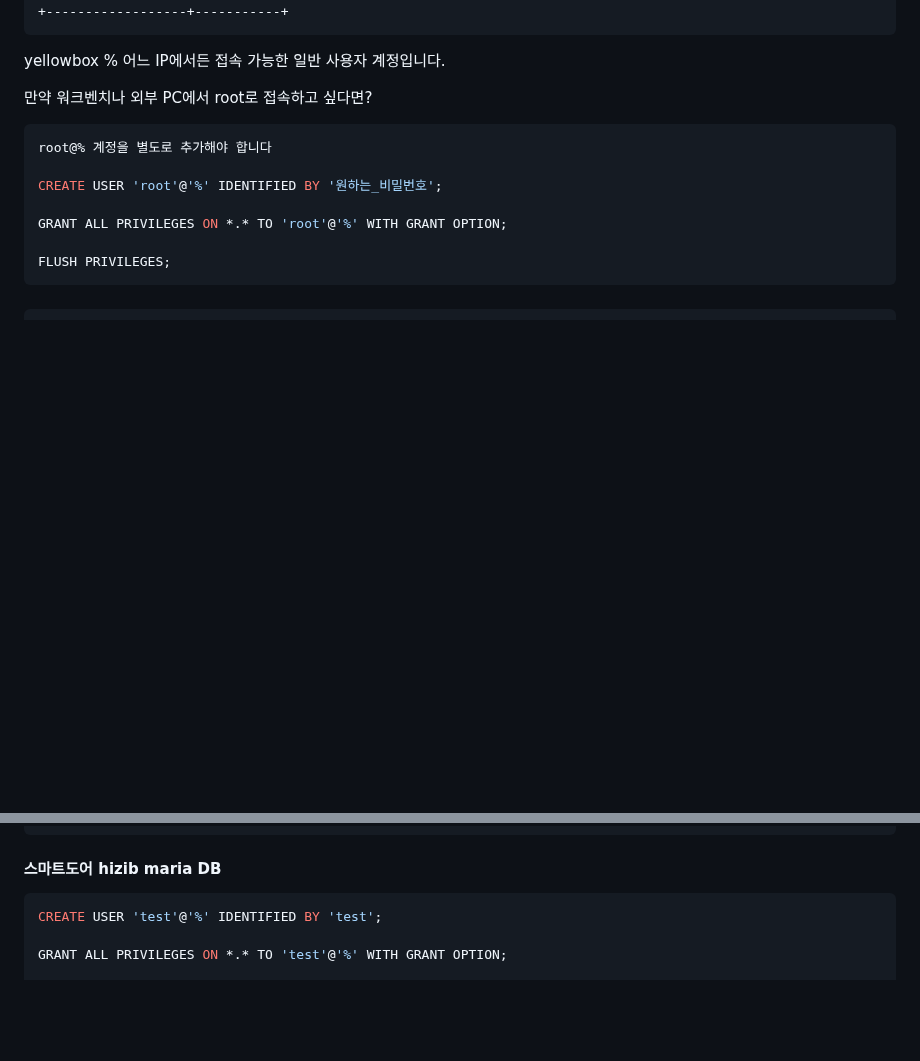
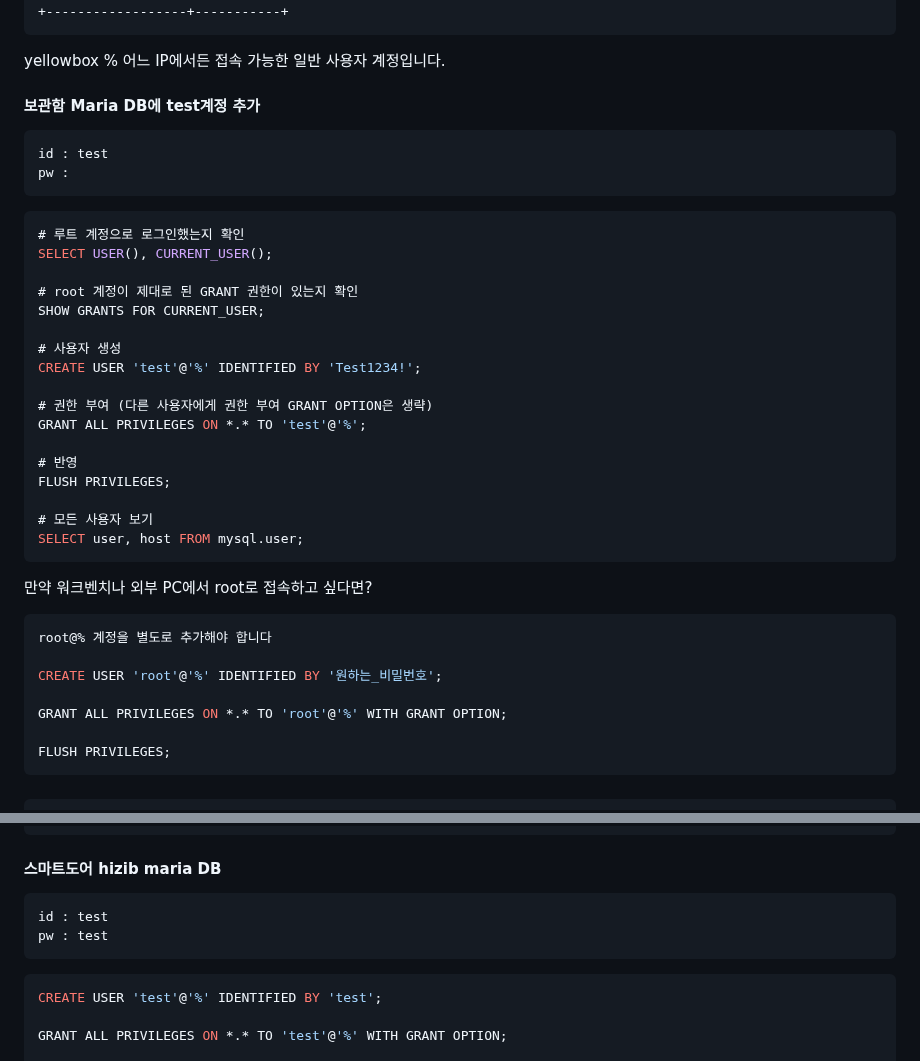
Before and after one commit to jongwon0801/SmartDoor, a Markdown page: 서버설치/DB/워크밴치.md, 2 parts joined by grey strips. GitHub-like rendering; blank space fills up the shorter version.

````diff
--- a/서버설치/DB/워크밴치.md
+++ b/서버설치/DB/워크밴치.md
@@ -65,6 +65,30 @@ mysql> SELECT user, host FROM mysql.user;
 ```
 yellowbox % 어느 IP에서든 접속 가능한 일반 사용자 계정입니다.
 
+#### 보관함 Maria DB에 test계정 추가
+```less
+id : test
+pw :
+```
+```less
+# 루트 계정으로 로그인했는지 확인
+SELECT USER(), CURRENT_USER();
+
+# root 계정이 제대로 된 GRANT 권한이 있는지 확인
+SHOW GRANTS FOR CURRENT_USER;
+
+# 사용자 생성
+CREATE USER 'test'@'%' IDENTIFIED BY 'Test1234!';
+
+# 권한 부여 (다른 사용자에게 권한 부여 GRANT OPTION은 생략)
+GRANT ALL PRIVILEGES ON *.* TO 'test'@'%';
+
+# 반영
+FLUSH PRIVILEGES;
+
+# 모든 사용자 보기
+SELECT user, host FROM mysql.user;
+```
 
 만약 워크벤치나 외부 PC에서 root로 접속하고 싶다면?
 ```less
@@ -131,6 +155,10 @@ mysql> SELECT user, host, plugin FROM mysql.user WHERE user = 'yellowbox';
 
 #### 스마트도어 hizib maria DB
 ```less
+id : test
+pw : test
+```
+```less
 CREATE USER 'test'@'%' IDENTIFIED BY 'test';
 
 GRANT ALL PRIVILEGES ON *.* TO 'test'@'%' WITH GRANT OPTION;
````
